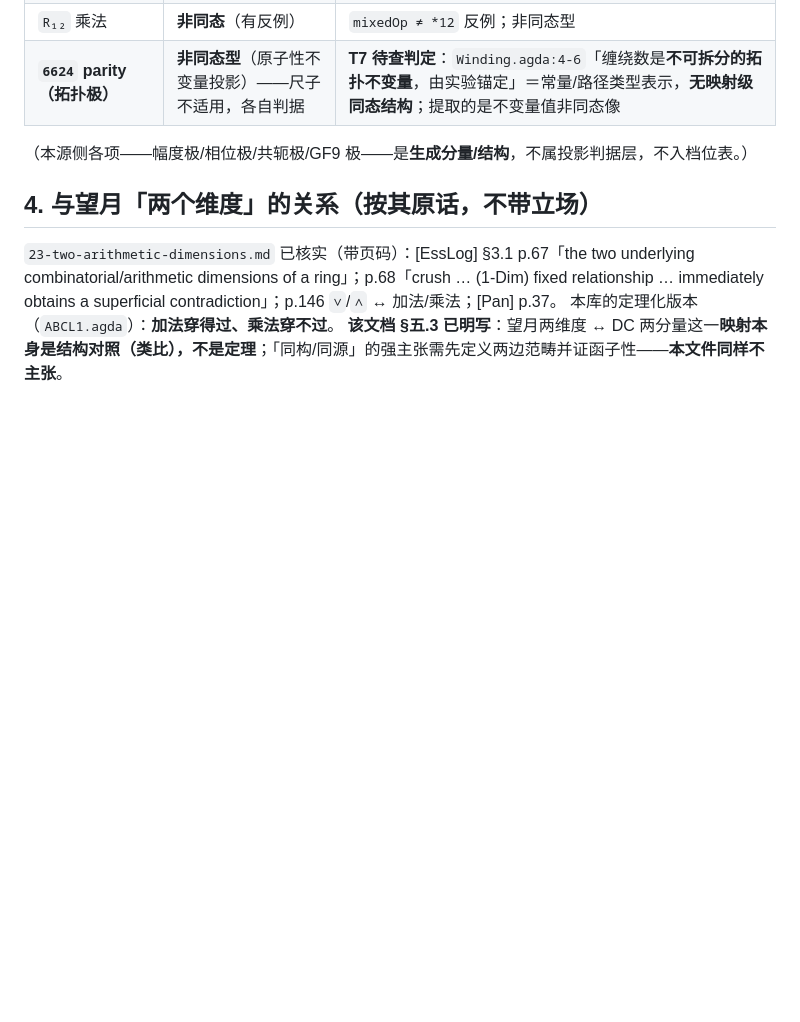
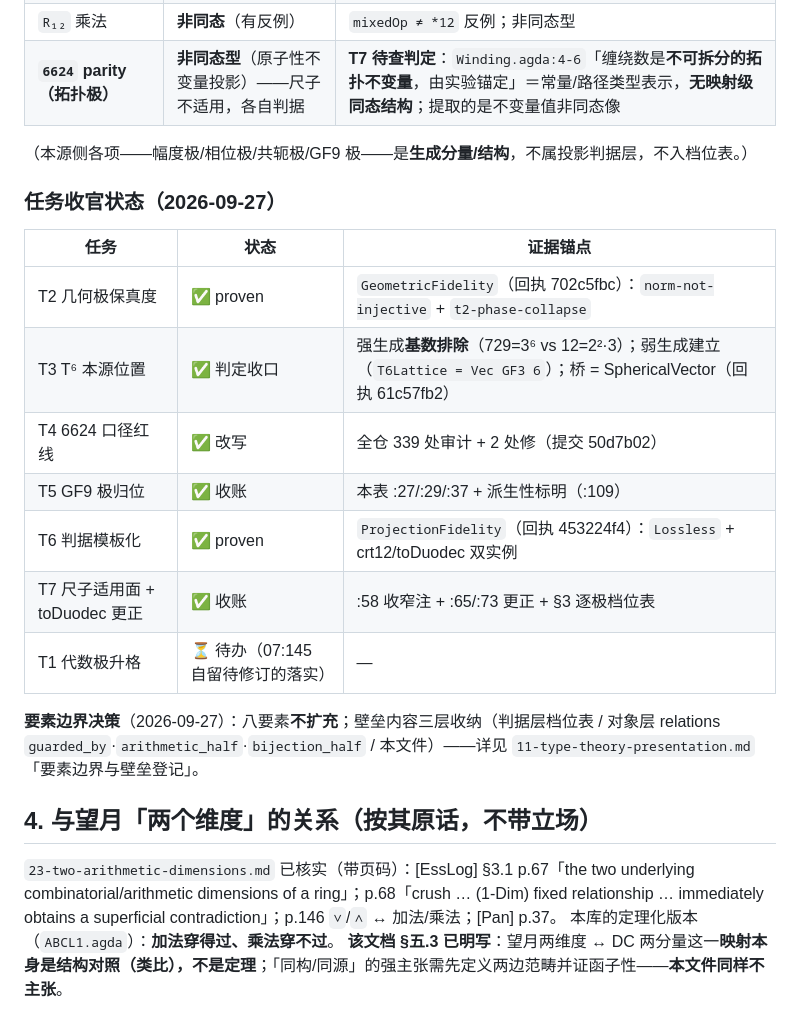
Before and after one commit to triqchem-lab/discrete-mathematics, a Markdown page: docs/duodecimal/24-four-poles-vs-presentation-group.md, the part around the change. Drawn GitHub-style; blank space fills up the shorter version.

```diff
--- a/docs/duodecimal/24-four-poles-vs-presentation-group.md
+++ b/docs/duodecimal/24-four-poles-vs-presentation-group.md
@@ -98,6 +98,20 @@
 
 （本源侧各项——幅度极/相位极/共轭极/GF9 极——是**生成分量/结构**，不属投影判据层，不入档位表。）
 
+### 任务收官状态（2026-09-27）
+
+| 任务 | 状态 | 证据锚点 |
+| --- | --- | --- |
+| T2 几何极保真度 | ✅ proven | `GeometricFidelity`（回执 702c5fbc）：`norm-not-injective` + `t2-phase-collapse` |
+| T3 T⁶ 本源位置 | ✅ 判定收口 | 强生成**基数排除**（729=3⁶ vs 12=2²·3）；弱生成建立（`T6Lattice = Vec GF3 6`）；桥 = SphericalVector（回执 61c57fb2） |
+| T4 6624 口径红线 | ✅ 改写 | 全仓 339 处审计 + 2 处修（提交 50d7b02） |
+| T5 GF9 极归位 | ✅ 收账 | 本表 :27/:29/:37 + 派生性标明（:109） |
+| T6 判据模板化 | ✅ proven | `ProjectionFidelity`（回执 453224f4）：`Lossless` + crt12/toDuodec 双实例 |
+| T7 尺子适用面 + toDuodec 更正 | ✅ 收账 | :58 收窄注 + :65/:73 更正 + §3 逐极档位表 |
+| T1 代数极升格 | ⏳ 待办（07:145 自留待修订的落实） | — |
+
+**要素边界决策**（2026-09-27）：八要素**不扩充**；壁垒内容三层收纳（判据层档位表 / 对象层 relations `guarded_by`·`arithmetic_half`·`bijection_half` / 本文件）——详见 `11-type-theory-presentation.md` 「要素边界与壁垒登记」。
+
 ## 4. 与望月「两个维度」的关系（**按其原话，不带立场**）
 
 `23-two-arithmetic-dimensions.md` 已核实（带页码）：[EssLog] §3.1 p.67「the two underlying combinatorial/arithmetic dimensions of a ring」；p.68「crush … (1-Dim) fixed relationship … immediately obtains a superficial contradiction」；p.146 `∨`/`∧` ↔ 加法/乘法；[Pan] p.37。
```
Also changed, not shown: docs/duodecimal/11-type-theory-presentation.md (+14 -0 lines), memory/definition-start-point-and-truncation-criterion.md (added, +59 -0 lines).
